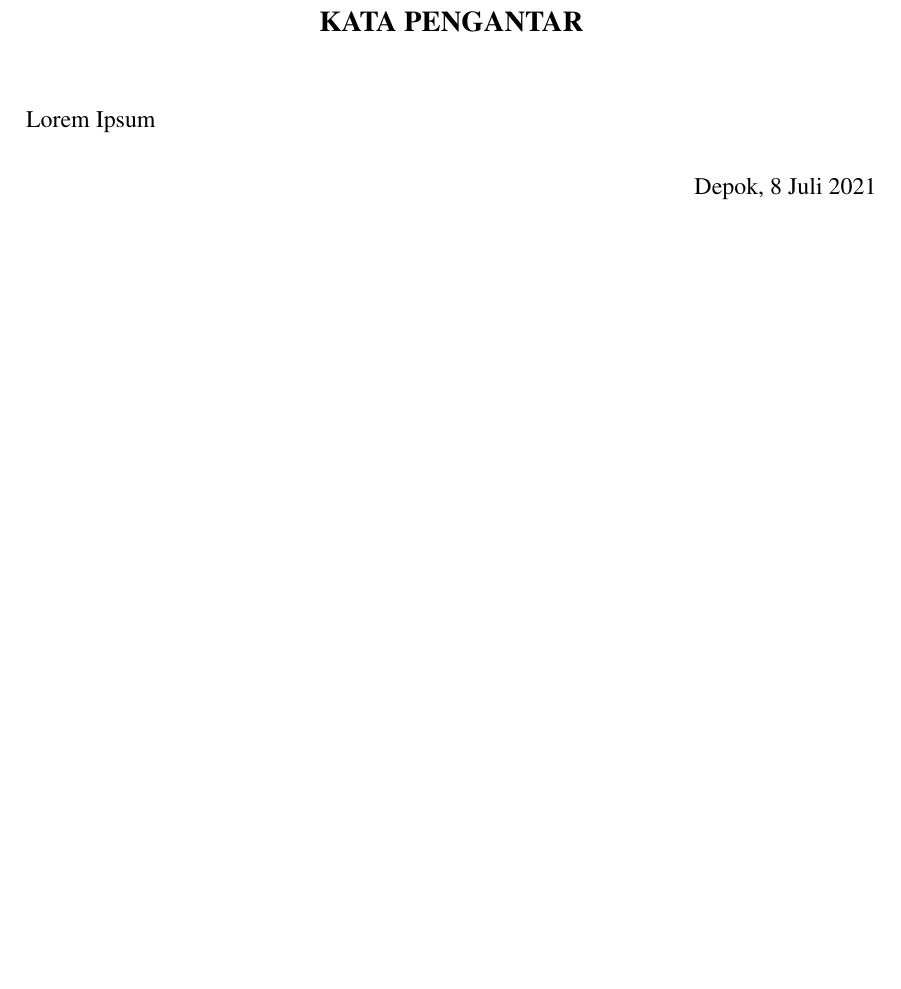
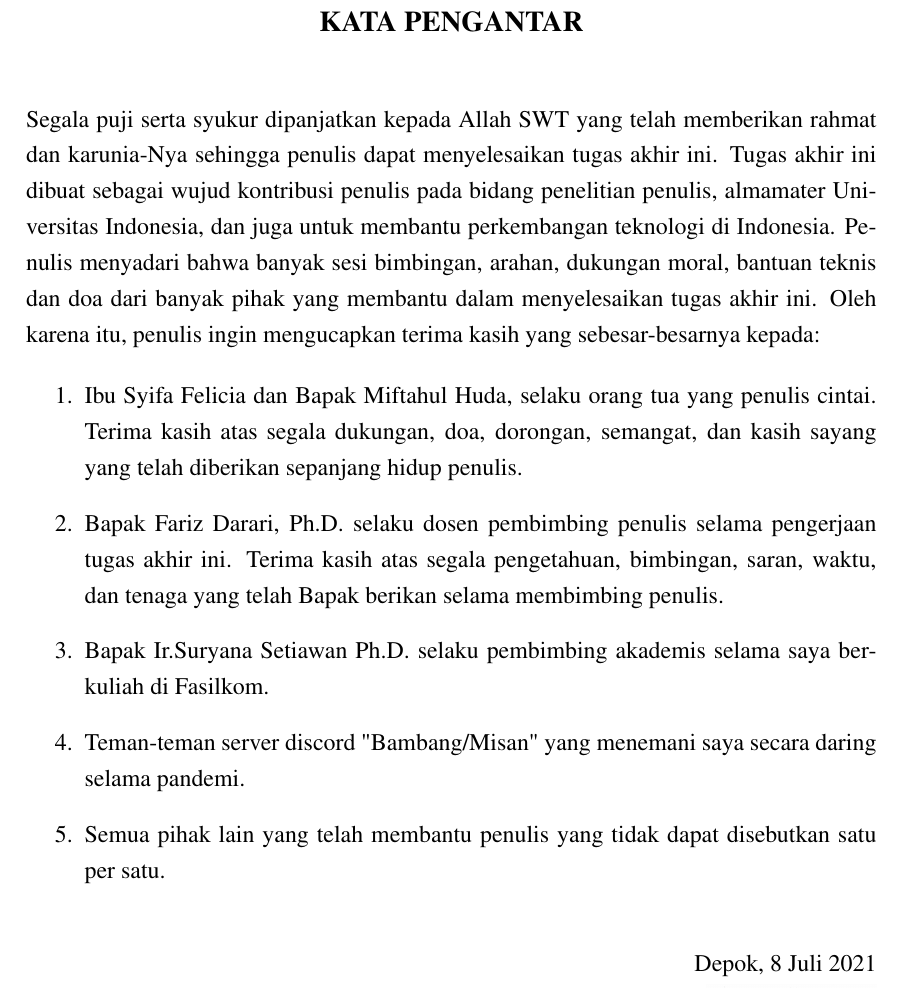
Before and after one commit to aabccd021/legal-kg, a LaTeX thesis (paper/thesis.tex, which reads paper/pengantar.tex): part of page 13 of 66, cut so that both start at the same text, the shorter picture padded with empty space. Compiled offline with pdfLaTeX.

Commit message:
pengantar

```diff
--- a/paper/pengantar.tex
+++ b/paper/pengantar.tex
@@ -2,8 +2,27 @@
 \chapter*{KATA PENGANTAR}
 %--------------------------------------------------------------------------------------------------%
 
-Lorem Ipsum
-% // TODO: isi
+Segala puji serta syukur dipanjatkan kepada Allah SWT yang telah memberikan rahmat dan karunia-Nya
+sehingga penulis dapat menyelesaikan tugas akhir ini. Tugas akhir ini dibuat sebagai wujud
+kontribusi penulis pada bidang penelitian penulis, almamater Universitas Indonesia, dan juga untuk
+membantu perkembangan teknologi di Indonesia. Penulis menyadari bahwa banyak sesi bimbingan, arahan,
+dukungan moral, bantuan teknis dan doa dari banyak pihak yang membantu dalam menyelesaikan tugas
+akhir ini. Oleh karena itu, penulis ingin mengucapkan terima kasih yang sebesar-besarnya kepada:
+
+\begin{enumerate}
+	\item Ibu Syifa Felicia dan Bapak Miftahul Huda, selaku orang tua yang penulis cintai. Terima
+	      kasih atas segala dukungan, doa, dorongan, semangat, dan kasih sayang yang telah diberikan
+	      sepanjang hidup penulis.
+	\item Bapak Fariz Darari, Ph.D. selaku dosen pembimbing penulis selama pengerjaan tugas akhir ini.
+	      Terima kasih atas segala pengetahuan, bimbingan, saran, waktu, dan tenaga yang telah Bapak berikan
+	      selama membimbing penulis.
+	\item Bapak Ir.Suryana Setiawan Ph.D. selaku pembimbing akademis selama saya berkuliah di
+	      Fasilkom.
+	\item Teman-teman server discord "Bambang/Misan" yang menemani saya secara daring selama
+	      pandemi.
+	\item Semua pihak lain yang telah membantu penulis yang tidak dapat disebutkan satu per satu.
+	      \textcolor{white}{especially Keyakizaka 46 and Sakurazaka46.}
+\end{enumerate}
 
 \vspace*{0.1cm}
 \begin{flushright}
@@ -12,3 +31,2 @@ Lorem Ipsum
 	\penulis
-
 \end{flushright}
--- a/paper/thesis.tex
+++ b/paper/thesis.tex
@@ -30,7 +30,7 @@
 \usepackage{makecell}
 \usepackage{amsmath}
 \usepackage{hhline}
-% \usepackage[dvipsnames]{xcolor}
+\usepackage[utf8]{inputenc}
 \usepackage{tikz}
 \usetikzlibrary{positioning, fit}
 \pdfimageresolution=120
```
Also changed, not shown: paper/bab1.tex (+3 -3 lines), paper/pengantar.tex (2 more changed lines).
